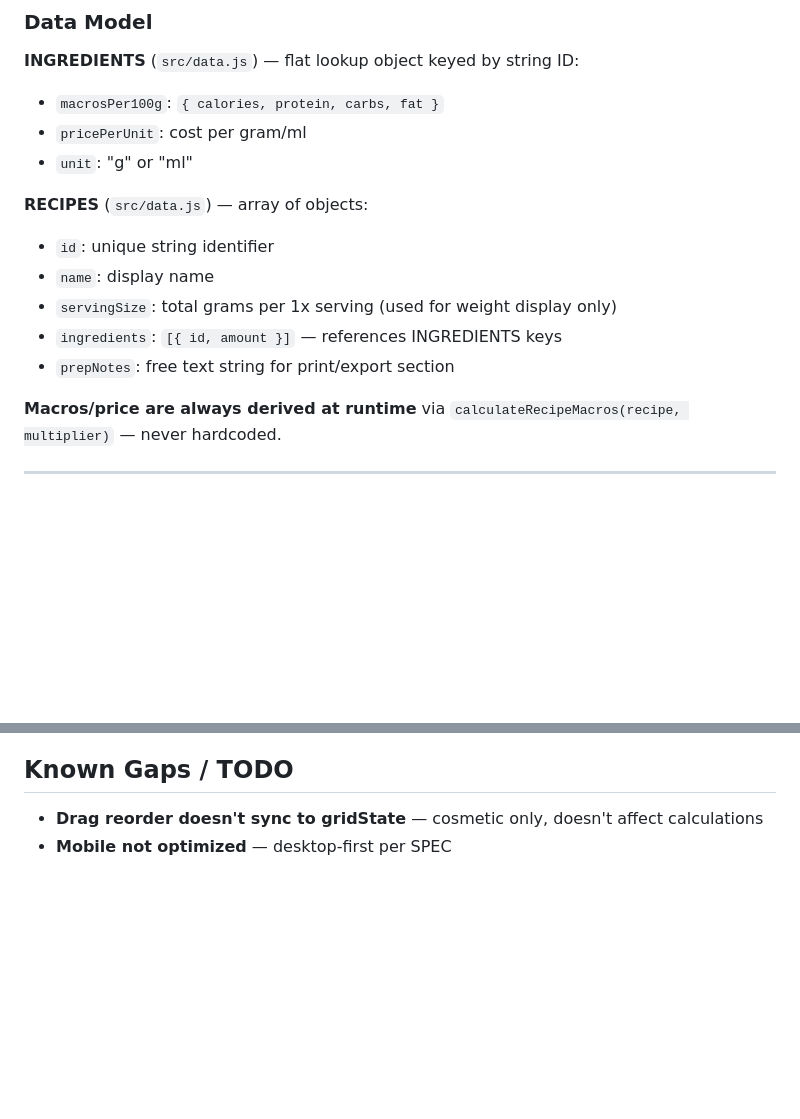
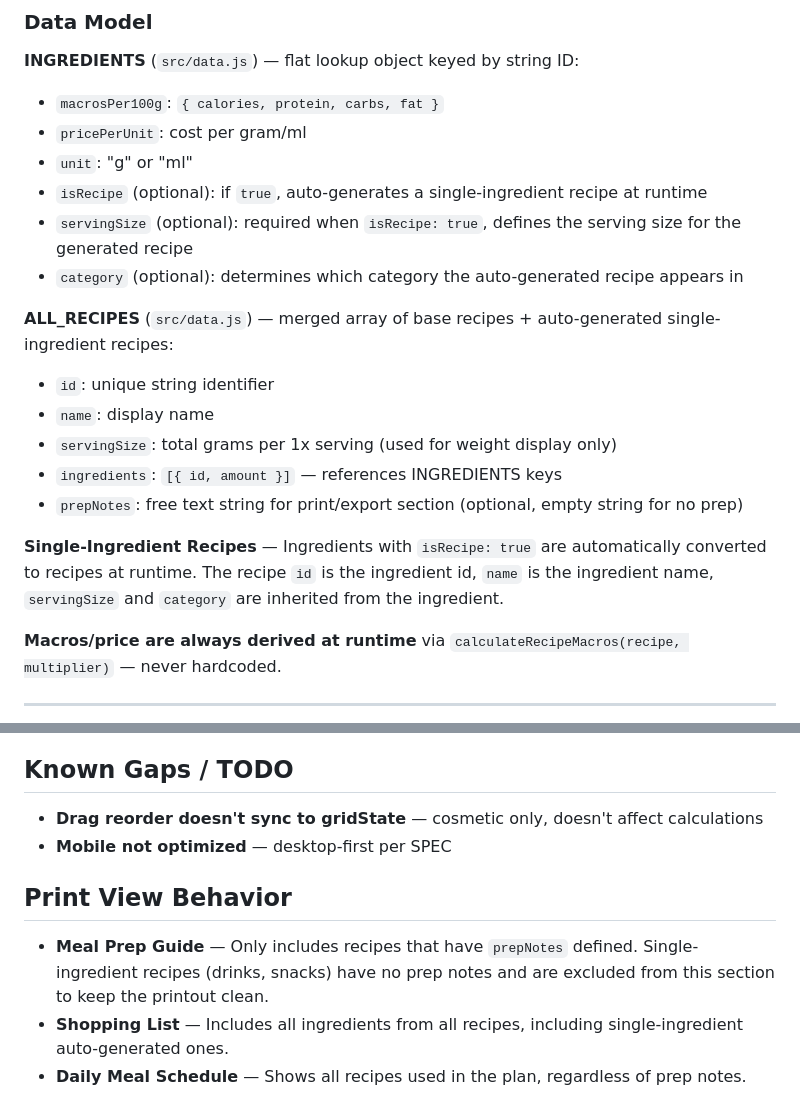
Before and after one commit to Git-Monke/bulk, a Markdown page: AGENTS.md, 2 parts joined by grey strips. GitHub-like rendering; blank space fills up the shorter version.

```diff
--- a/AGENTS.md
+++ b/AGENTS.md
@@ -16,13 +16,18 @@ Read SPEC.md if you need more clarification about this project's bigger picture.
 - `macrosPer100g`: `{ calories, protein, carbs, fat }`
 - `pricePerUnit`: cost per gram/ml
 - `unit`: "g" or "ml"
+- `isRecipe` (optional): if `true`, auto-generates a single-ingredient recipe at runtime
+- `servingSize` (optional): required when `isRecipe: true`, defines the serving size for the generated recipe
+- `category` (optional): determines which category the auto-generated recipe appears in
 
-**RECIPES** (`src/data.js`) — array of objects:
+**ALL_RECIPES** (`src/data.js`) — merged array of base recipes + auto-generated single-ingredient recipes:
 - `id`: unique string identifier
 - `name`: display name
 - `servingSize`: total grams per 1x serving (used for weight display only)
 - `ingredients`: `[{ id, amount }]` — references INGREDIENTS keys
-- `prepNotes`: free text string for print/export section
+- `prepNotes`: free text string for print/export section (optional, empty string for no prep)
+
+**Single-Ingredient Recipes** — Ingredients with `isRecipe: true` are automatically converted to recipes at runtime. The recipe `id` is the ingredient id, `name` is the ingredient name, `servingSize` and `category` are inherited from the ingredient.
 
 **Macros/price are always derived at runtime** via `calculateRecipeMacros(recipe, multiplier)` — never hardcoded.
 
@@ -169,3 +205,9 @@ No other changes needed — recipes appear in the sidebar automatically under th
 
 - **Drag reorder doesn't sync to gridState** — cosmetic only, doesn't affect calculations
 - **Mobile not optimized** — desktop-first per SPEC
+
+## Print View Behavior
+
+- **Meal Prep Guide** — Only includes recipes that have `prepNotes` defined. Single-ingredient recipes (drinks, snacks) have no prep notes and are excluded from this section to keep the printout clean.
+- **Shopping List** — Includes all ingredients from all recipes, including single-ingredient auto-generated ones.
+- **Daily Meal Schedule** — Shows all recipes used in the plan, regardless of prep notes.
```
Also changed, not shown: other parts of AGENTS.md (+34 -3 lines).
